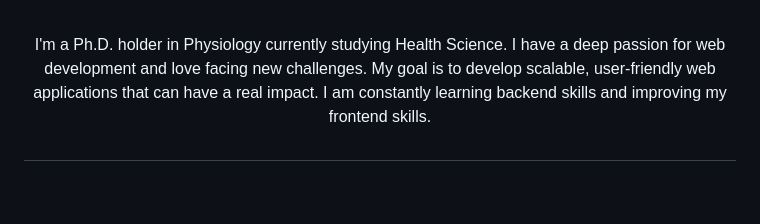
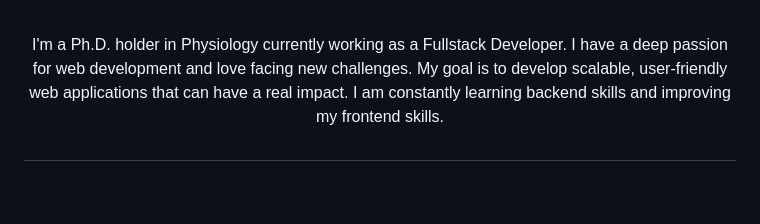
Before and after one commit to LanceLiang2011/LanceLiang2011, a Markdown page: README.md, the part around the change. Drawn GitHub-style.

```diff
--- a/README.md
+++ b/README.md
@@ -6,7 +6,7 @@
 
 
 <p align="center">
-I'm a Ph.D. holder in Physiology currently studying Health Science. I have a deep passion for web development and love facing new challenges. My goal is to develop scalable, user-friendly web applications that can have a real impact. I am constantly learning backend skills and improving my frontend skills.
+I'm a Ph.D. holder in Physiology currently working as a Fullstack Developer. I have a deep passion for web development and love facing new challenges. My goal is to develop scalable, user-friendly web applications that can have a real impact. I am constantly learning backend skills and improving my frontend skills.
 </p>
 
 ##
```
